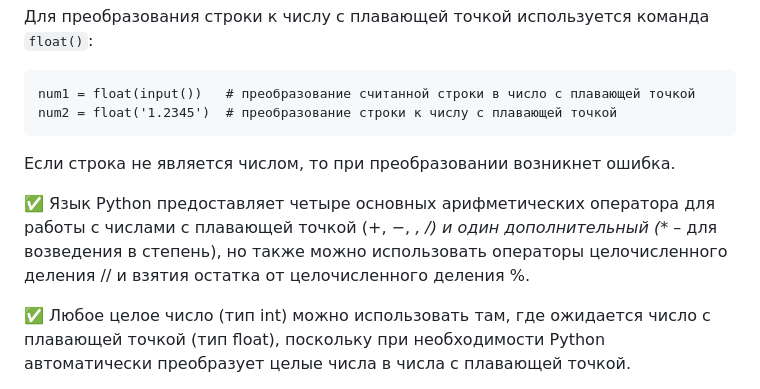
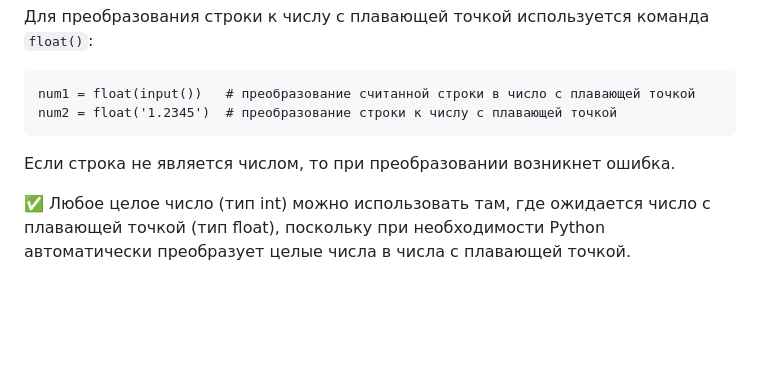
Before and after one commit to Lutik72/a-Python-cheat-sheet, a Markdown page: README.md, the part around the change. Drawn GitHub-style; blank space fills up the shorter version.

Commit message:
исправление ошибок

````diff
--- a/README.md
+++ b/README.md
@@ -192,8 +192,6 @@ num2 = float('1.2345')  # преобразование строки к числ
 
 Если строка не является числом, то при преобразовании возникнет ошибка.
 
-✅ Язык Python предоставляет четыре основных арифметических оператора для работы с числами с плавающей точкой (+, −, *, /) и один дополнительный (** – для возведения в степень), но также можно использовать операторы целочисленного деления // и взятия остатка от целочисленного деления %.
-
 ✅ Любое целое число (тип int) можно использовать там, где ожидается число с плавающей точкой (тип float), поскольку при необходимости Python автоматически преобразует целые числа в числа с плавающей точкой.
 
 ✅ Число с плавающей точкой нельзя неявно преобразовать в целое число. Для такого преобразования необходимо использовать явное преобразование с помощью команды ```int()```. Преобразование чисел с плавающей точкой в целое производится с округлением в сторону нуля.
````
